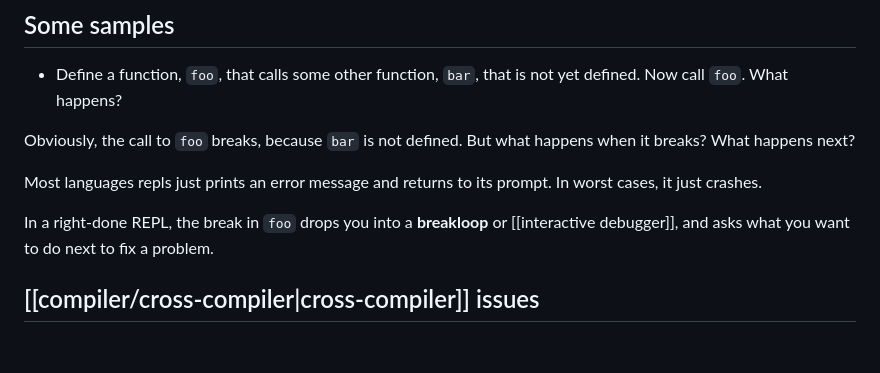
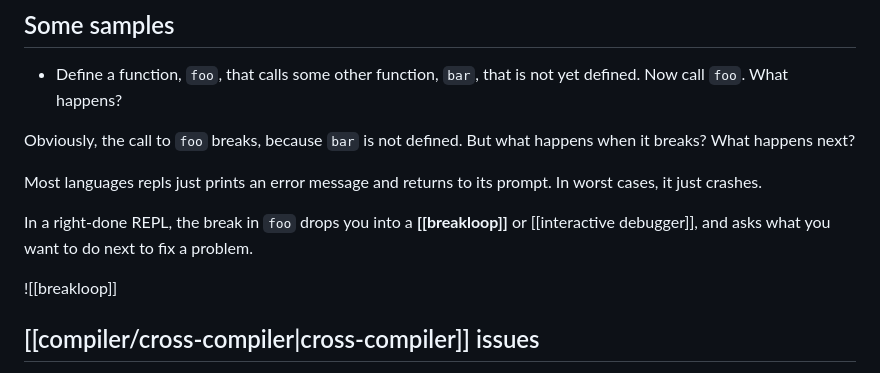
Before and after one commit to ponyatov/E, a Markdown page: doc/REPL.md, the part around the change. Drawn GitHub-style; blank space fills up the shorter version.

```diff
--- a/doc/REPL.md
+++ b/doc/REPL.md
@@ -33,7 +33,9 @@ Obviously, the call to `foo` breaks, because `bar` is not defined. But what
 
 Most languages repls just prints an error message and returns to its prompt. In worst cases, it just crashes.
 
-In a right-done REPL, the break in `foo` drops you into a **breakloop** or [[interactive debugger]], and asks what you want to do next to fix a problem.
+In a right-done REPL, the break in `foo` drops you into a **[[breakloop]]** or [[interactive debugger]], and asks what you want to do next to fix a problem.
+
+![[breakloop]]
 
 ## [[compiler/cross-compiler|cross-compiler]] issues
 
```
Also changed, not shown: doc/breakloop.md (added, +5 -0 lines).
